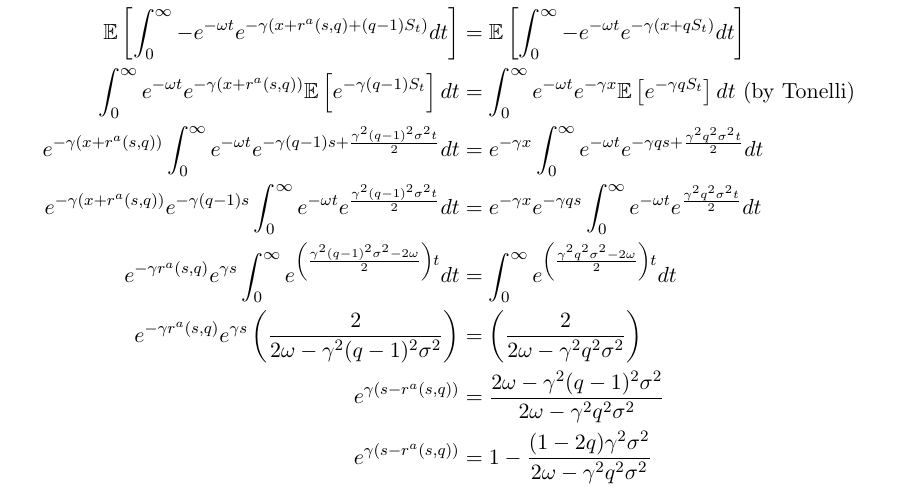
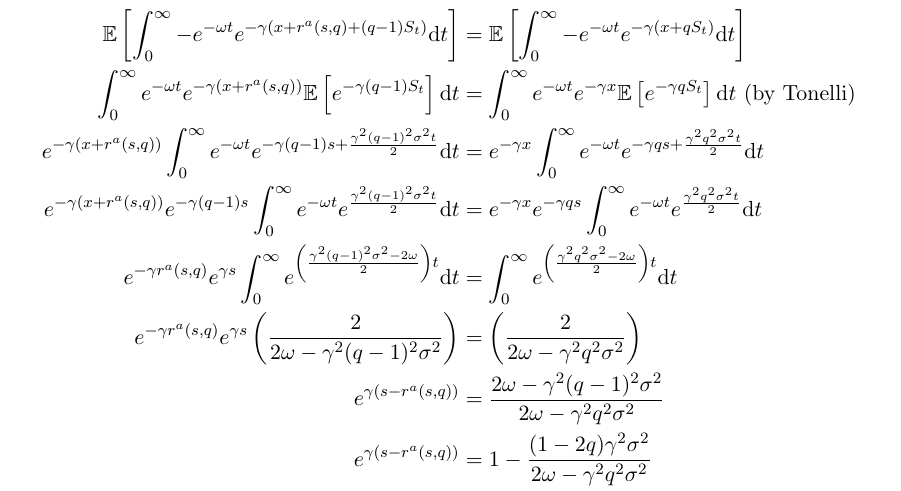
Before and after one commit to jgacton/MATH32200-Undergraduate-Dissertation, a LaTeX thesis (Writing/Dissertation/main.tex, which reads Writing/Dissertation/mainbody/3-AS-model.tex): part of page 18 of 29, cut so that both start at the same text. Compiled offline with pdfLaTeX.

Commit message:
mathrm'd my ds

```diff
--- a/Writing/Dissertation/mainbody/3-AS-model.tex
+++ b/Writing/Dissertation/mainbody/3-AS-model.tex
@@ -93,11 +93,11 @@ We define the ``reserve" or ``indifference" price to be the average of these two
 \end{align*}
 \begin{align*}
     \bar{v}(x+r^a(s,q),s,q-1)&=\bar{v}(x,s,q)\\
-    \mathbb{E}\left[\int_{0}^{\infty}-e^{-\omega t}e^{-\gamma(x+r^a(s,q)+(q-1)S_t)}dt\right]&=\mathbb{E}\left[\int_{0}^{\infty}-e^{-\omega t}e^{-\gamma(x+qS_t)}dt\right]\\
-    \int_{0}^{\infty}e^{-\omega t}e^{-\gamma(x+r^a(s,q))}\mathbb{E}\left[e^{-\gamma(q-1)S_t}\right]dt&=\int_{0}^{\infty}e^{-\omega t}e^{-\gamma x}\mathbb{E}\left[e^{-\gamma qS_t}\right]dt\textrm{ (by Tonelli)}\\
-    e^{-\gamma(x+r^a(s,q))}\int_{0}^{\infty}e^{-\omega t}e^{-\gamma(q-1)s+\frac{\gamma^2(q-1)^2\sigma^2t}{2}}dt&=e^{-\gamma x}\int_{0}^{\infty}e^{-\omega t}e^{-\gamma qs+\frac{\gamma^2q^2\sigma^2t}{2}}dt\\
-    e^{-\gamma(x+r^a(s,q))}e^{-\gamma(q-1)s}\int_{0}^{\infty}e^{-\omega t}e^{\frac{\gamma^2(q-1)^2\sigma^2t}{2}}dt&=e^{-\gamma x}e^{-\gamma qs}\int_{0}^{\infty}e^{-\omega t}e^{\frac{\gamma^2q^2\sigma^2t}{2}}dt\\
-    e^{-\gamma r^a(s,q)}e^{\gamma s}\int_{0}^{\infty}e^{\left(\frac{\gamma^2(q-1)^2\sigma^2-2\omega}{2}\right)t}dt&=\int_{0}^{\infty}e^{\left(\frac{\gamma^2q^2\sigma^2-2\omega}{2}\right)t}dt\\
+    \mathbb{E}\left[\int_{0}^{\infty}-e^{-\omega t}e^{-\gamma(x+r^a(s,q)+(q-1)S_t)}\mathrm dt\right]&=\mathbb{E}\left[\int_{0}^{\infty}-e^{-\omega t}e^{-\gamma(x+qS_t)}\mathrm dt\right]\\
+    \int_{0}^{\infty}e^{-\omega t}e^{-\gamma(x+r^a(s,q))}\mathbb{E}\left[e^{-\gamma(q-1)S_t}\right]\mathrm dt&=\int_{0}^{\infty}e^{-\omega t}e^{-\gamma x}\mathbb{E}\left[e^{-\gamma qS_t}\right]\mathrm dt\textrm{ (by Tonelli)}\\
+    e^{-\gamma(x+r^a(s,q))}\int_{0}^{\infty}e^{-\omega t}e^{-\gamma(q-1)s+\frac{\gamma^2(q-1)^2\sigma^2t}{2}}\mathrm dt&=e^{-\gamma x}\int_{0}^{\infty}e^{-\omega t}e^{-\gamma qs+\frac{\gamma^2q^2\sigma^2t}{2}}\mathrm dt\\
+    e^{-\gamma(x+r^a(s,q))}e^{-\gamma(q-1)s}\int_{0}^{\infty}e^{-\omega t}e^{\frac{\gamma^2(q-1)^2\sigma^2t}{2}}\mathrm dt&=e^{-\gamma x}e^{-\gamma qs}\int_{0}^{\infty}e^{-\omega t}e^{\frac{\gamma^2q^2\sigma^2t}{2}}\mathrm dt\\
+    e^{-\gamma r^a(s,q)}e^{\gamma s}\int_{0}^{\infty}e^{\left(\frac{\gamma^2(q-1)^2\sigma^2-2\omega}{2}\right)t}\mathrm dt&=\int_{0}^{\infty}e^{\left(\frac{\gamma^2q^2\sigma^2-2\omega}{2}\right)t}\mathrm dt\\
     e^{-\gamma r^a(s,q)}e^{\gamma s}\left(\frac{2}{2\omega-\gamma^2(q-1)^2\sigma^2}\right)&=\left(\frac{2}{2\omega-\gamma^2q^2\sigma^2}\right)\\
     e^{\gamma(s-r^a(s,q))}&=\frac{2\omega-\gamma^2(q-1)^2\sigma^2}{2\omega-\gamma^2q^2\sigma^2}\\
     e^{\gamma(s-r^a(s,q))}&=1-\frac{(1-2q)\gamma^2\sigma^2}{2\omega-\gamma^2q^2\sigma^2}\\
```
Also changed, not shown: Writing/Dissertation/main.pdf.
